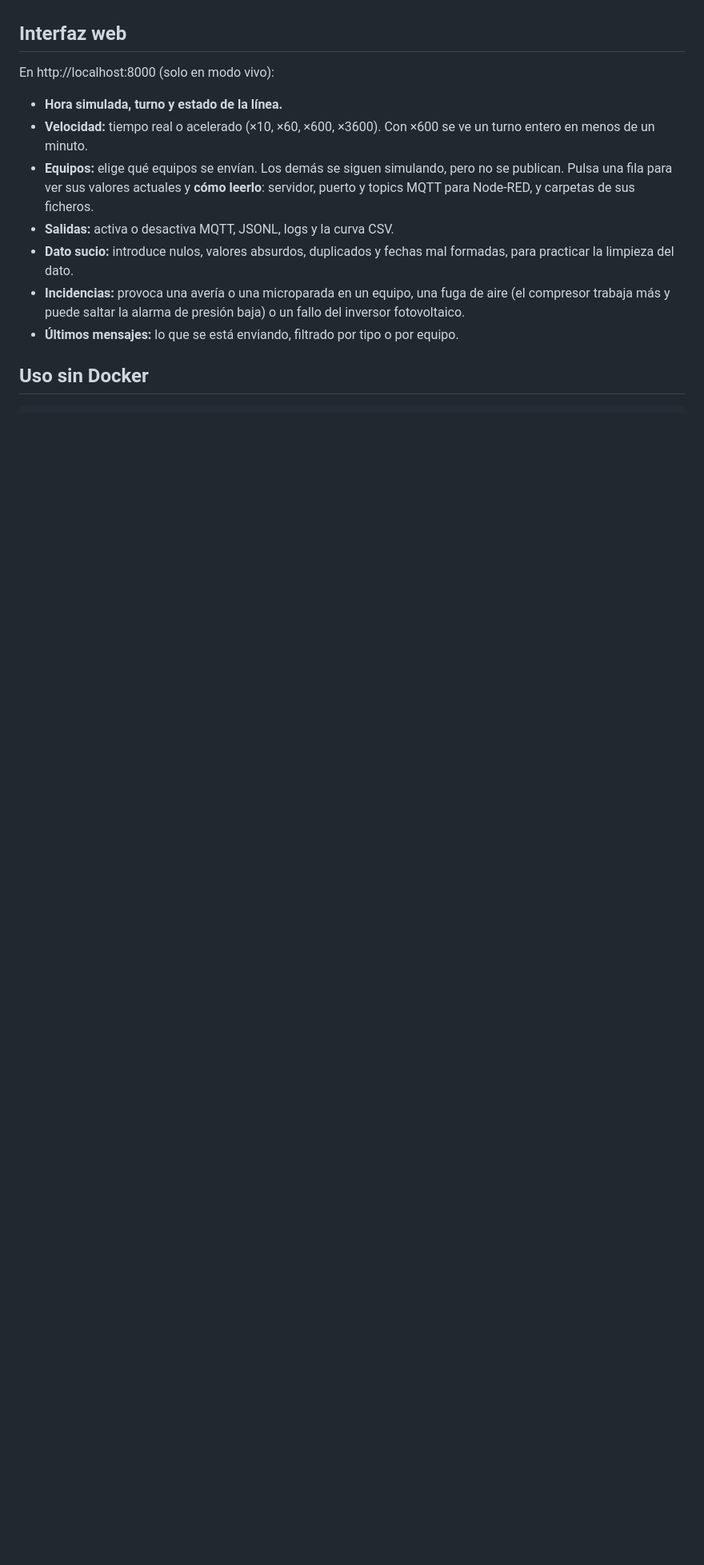
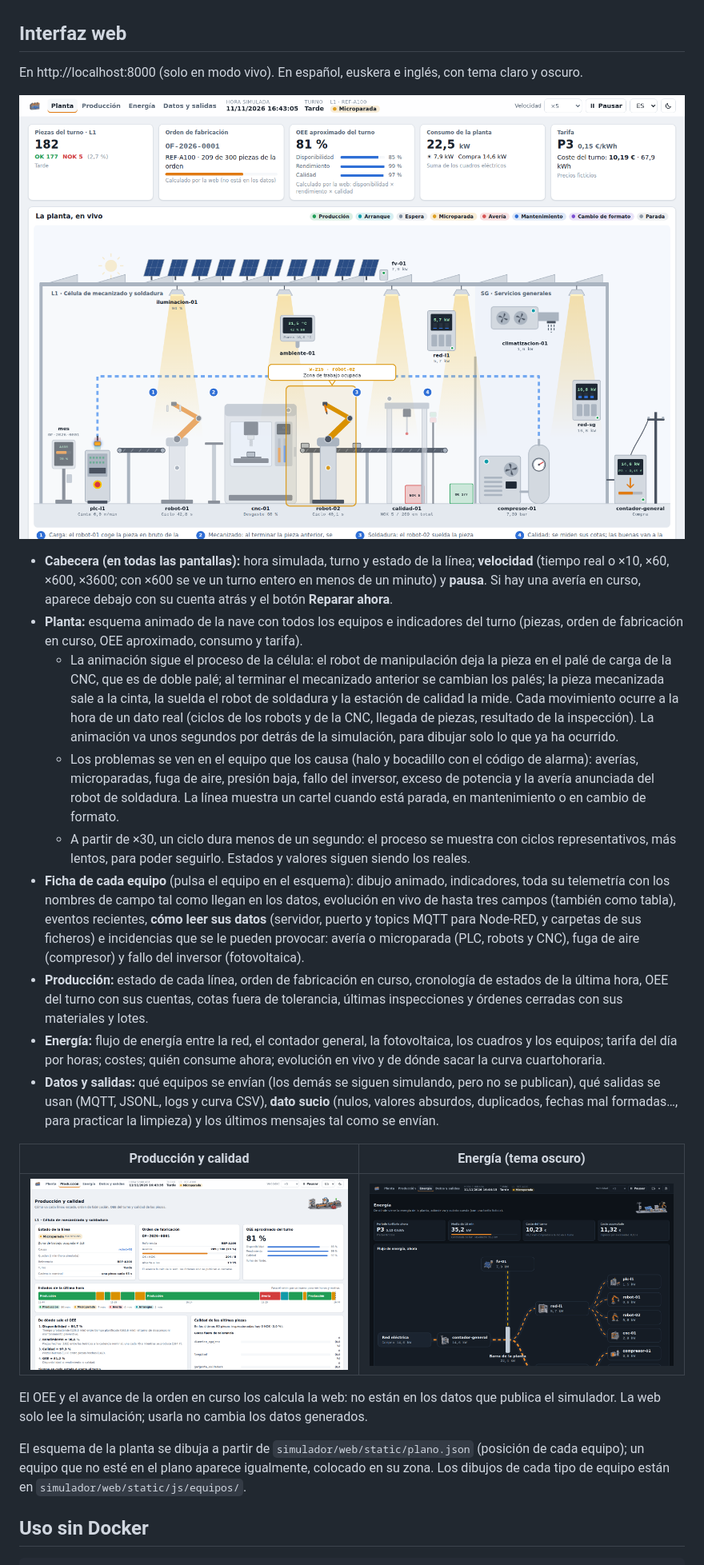
Before and after one commit to jam90/simulador-planta, a Markdown page: README.md, the part around one of its changes. Shown at 80% size. GitHub-like rendering; pictures changed too: docs/img/interfaz-energia.png (added), docs/img/interfaz-planta.png (added), docs/img/interfaz-produccion.png (added); blank space fills up the shorter version.

Commit message:
Versión 1.2: imagen simulador-planta:1.2, README de la interfaz nueva y capturas
La imagen 1.2 genera en Docker el histórico de referencia con la misma
huella SHA-256 que la 1.1 (datos idénticos). El eje de la gráfica muestra
segundos cuando abarca poco tiempo.

Co-Authored-By: Claude Opus 5.5 <noreply@anthropic.com>

```diff
--- a/README.md
+++ b/README.md
@@ -146,15 +146,27 @@ Esto no es reproducible, porque depende de la hora a la que se lance.
 
 ## Interfaz web
 
-En http://localhost:8000 (solo en modo vivo):
+En http://localhost:8000 (solo en modo vivo). En español, euskera e inglés, con tema claro y oscuro.
 
-- **Hora simulada, turno y estado de la línea.**
-- **Velocidad:** tiempo real o acelerado (×10, ×60, ×600, ×3600). Con ×600 se ve un turno entero en menos de un minuto.
-- **Equipos:** elige qué equipos se envían. Los demás se siguen simulando, pero no se publican. Pulsa una fila para ver sus valores actuales y **cómo leerlo**: servidor, puerto y topics MQTT para Node-RED, y carpetas de sus ficheros.
-- **Salidas:** activa o desactiva MQTT, JSONL, logs y la curva CSV.
-- **Dato sucio:** introduce nulos, valores absurdos, duplicados y fechas mal formadas, para practicar la limpieza del dato.
-- **Incidencias:** provoca una avería o una microparada en un equipo, una fuga de aire (el compresor trabaja más y puede saltar la alarma de presión baja) o un fallo del inversor fotovoltaico.
-- **Últimos mensajes:** lo que se está enviando, filtrado por tipo o por equipo.
+![La planta en vivo: esquema animado con una microparada del robot de soldadura e indicadores del turno](docs/img/interfaz-planta.png)
+
+- **Cabecera (en todas las pantallas):** hora simulada, turno y estado de la línea; **velocidad** (tiempo real o ×10, ×60, ×600, ×3600; con ×600 se ve un turno entero en menos de un minuto) y **pausa**. Si hay una avería en curso, aparece debajo con su cuenta atrás y el botón **Reparar ahora**.
+- **Planta:** esquema animado de la nave con todos los equipos e indicadores del turno (piezas, orden de fabricación en curso, OEE aproximado, consumo y tarifa).
+  - La animación sigue el proceso de la célula: el robot de manipulación deja la pieza en el palé de carga de la CNC, que es de doble palé; al terminar el mecanizado anterior se cambian los palés; la pieza mecanizada sale a la cinta, la suelda el robot de soldadura y la estación de calidad la mide. Cada movimiento ocurre a la hora de un dato real (ciclos de los robots y de la CNC, llegada de piezas, resultado de la inspección). La animación va unos segundos por detrás de la simulación, para dibujar solo lo que ya ha ocurrido.
+  - Los problemas se ven en el equipo que los causa (halo y bocadillo con el código de alarma): averías, microparadas, fuga de aire, presión baja, fallo del inversor, exceso de potencia y la avería anunciada del robot de soldadura. La línea muestra un cartel cuando está parada, en mantenimiento o en cambio de formato.
+  - A partir de ×30, un ciclo dura menos de un segundo: el proceso se muestra con ciclos representativos, más lentos, para poder seguirlo. Estados y valores siguen siendo los reales.
+- **Ficha de cada equipo** (pulsa el equipo en el esquema): dibujo animado, indicadores, toda su telemetría con los nombres de campo tal como llegan en los datos, evolución en vivo de hasta tres campos (también como tabla), eventos recientes, **cómo leer sus datos** (servidor, puerto y topics MQTT para Node-RED, y carpetas de sus ficheros) e incidencias que se le pueden provocar: avería o microparada (PLC, robots y CNC), fuga de aire (compresor) y fallo del inversor (fotovoltaica).
+- **Producción:** estado de cada línea, orden de fabricación en curso, cronología de estados de la última hora, OEE del turno con sus cuentas, cotas fuera de tolerancia, últimas inspecciones y órdenes cerradas con sus materiales y lotes.
+- **Energía:** flujo de energía entre la red, el contador general, la fotovoltaica, los cuadros y los equipos; tarifa del día por horas; costes; quién consume ahora; evolución en vivo y de dónde sacar la curva cuartohoraria.
+- **Datos y salidas:** qué equipos se envían (los demás se siguen simulando, pero no se publican), qué salidas se usan (MQTT, JSONL, logs y curva CSV), **dato sucio** (nulos, valores absurdos, duplicados, fechas mal formadas…, para practicar la limpieza) y los últimos mensajes tal como se envían.
+
+| Producción y calidad | Energía (tema oscuro) |
+|---|---|
+| ![Producción: estado de la línea, orden, OEE y cronología de estados](docs/img/interfaz-produccion.png) | ![Energía: indicadores de tarifa y coste, y flujo de energía](docs/img/interfaz-energia.png) |
+
+El OEE y el avance de la orden en curso los calcula la web: no están en los datos que publica el simulador. La web solo lee la simulación; usarla no cambia los datos generados.
+
+El esquema de la planta se dibuja a partir de `simulador/web/static/plano.json` (posición de cada equipo); un equipo que no esté en el plano aparece igualmente, colocado en su zona. Los dibujos de cada tipo de equipo están en `simulador/web/static/js/equipos/`.
 
 ## Uso sin Docker
 
```
Also changed, not shown: other parts of README.md (+6 -4 lines), 2 other files.
